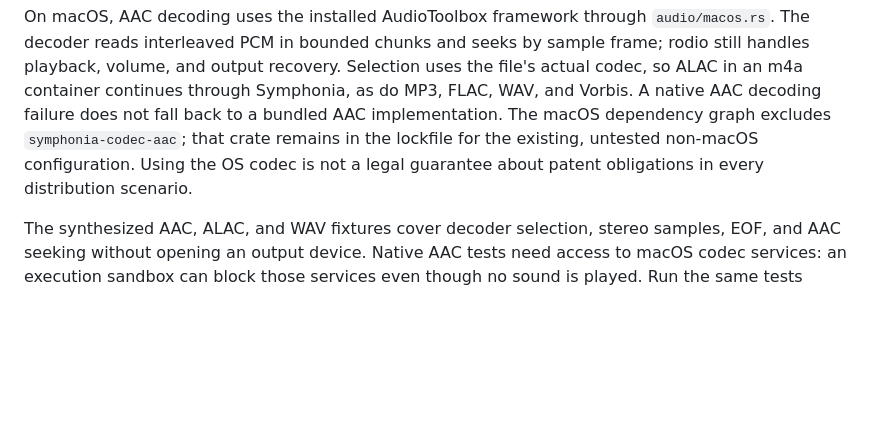
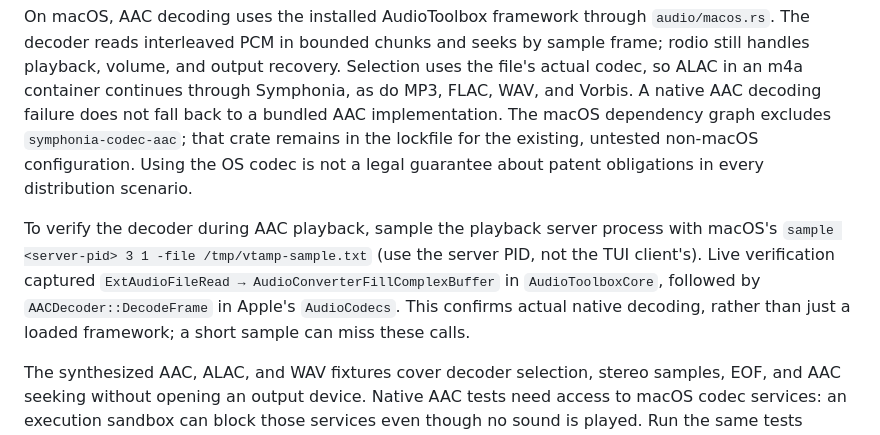
Before and after one commit to pastel-sketchbook/vtamp, a Markdown page: README.md, the part around the change. Drawn GitHub-style; blank space fills up the shorter version.

Commit message:
docs(audio): explain native AAC runtime verification
- Document sampling the playback server during AAC playback
- Record the AudioToolbox and Apple AudioCodecs call chain observed at runtime
- Note that short samples may miss decoder calls

```diff
--- a/README.md
+++ b/README.md
@@ -429,6 +429,13 @@ excludes `symphonia-codec-aac`; that crate remains in the lockfile for the exist
 untested non-macOS configuration. Using the OS codec is not a legal guarantee
 about patent obligations in every distribution scenario.
 
+To verify the decoder during AAC playback, sample the playback server process
+with macOS's `sample <server-pid> 3 1 -file /tmp/vtamp-sample.txt` (use the server
+PID, not the TUI client's). Live verification captured
+`ExtAudioFileRead → AudioConverterFillComplexBuffer` in `AudioToolboxCore`, followed
+by `AACDecoder::DecodeFrame` in Apple's `AudioCodecs`. This confirms actual native
+decoding, rather than just a loaded framework; a short sample can miss these calls.
+
 The synthesized AAC, ALAC, and WAV fixtures cover decoder selection, stereo
 samples, EOF, and AAC seeking without opening an output device. Native AAC tests
 need access to macOS codec services: an execution sandbox can block those services
```
